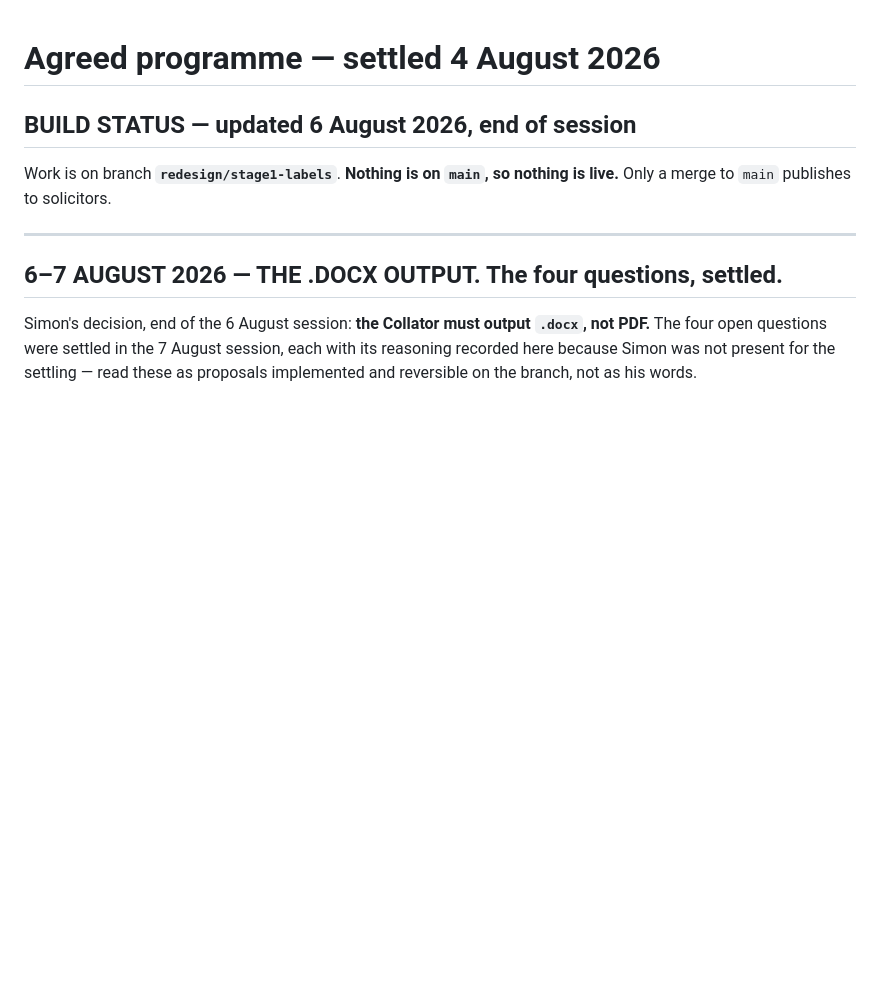
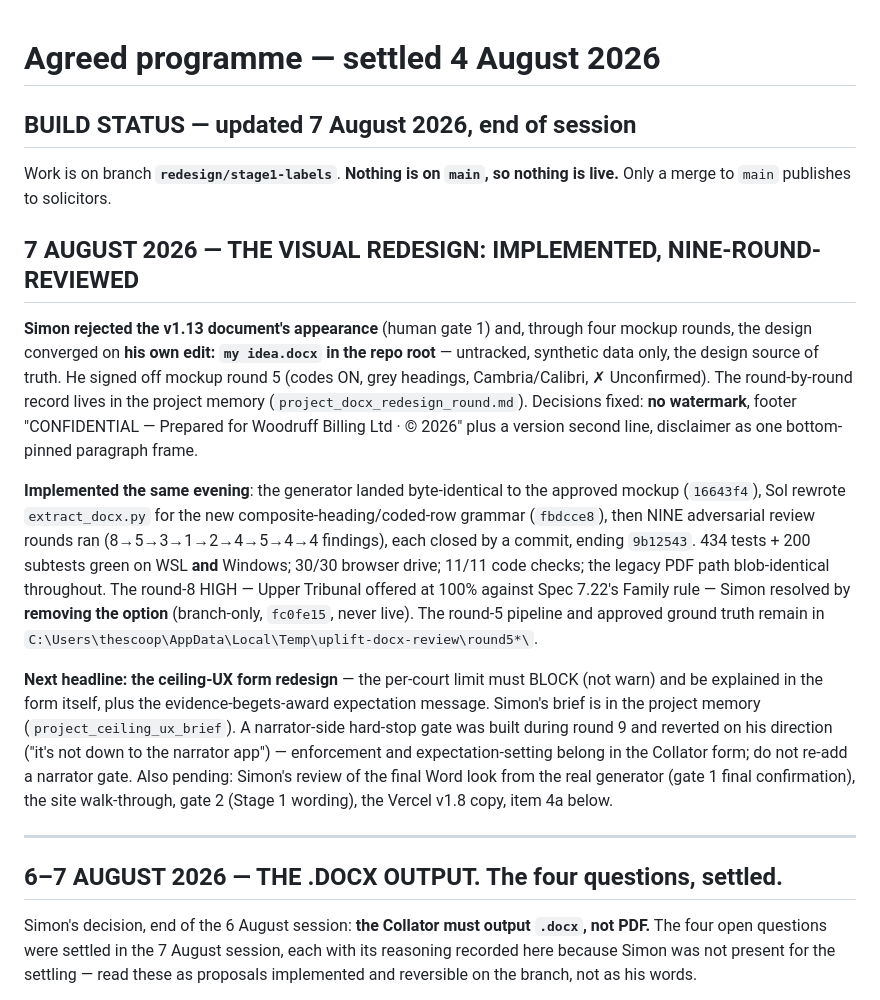
Before and after one commit to thescoop/upliftCollator, a Markdown page: _PLAN.md, the part around the change. Drawn GitHub-style; blank space fills up the shorter version.

Commit message:
Bring _PLAN.md's build status up to the end of 7 August
The afternoon "in flight" section was written before the evening
implementation and nine review rounds; it claimed none of the redesign
was implemented, which the same day's commits made untrue. Replace it
with the end-of-day record and the next headline (the ceiling-UX form
redesign, brief in project memory).

Co-Authored-By: Claude Fable 5 <noreply@anthropic.com>

```diff
--- a/_PLAN.md
+++ b/_PLAN.md
@@ -1,9 +1,42 @@
 # Agreed programme — settled 4 August 2026
 
-## BUILD STATUS — updated 6 August 2026, end of session
+## BUILD STATUS — updated 7 August 2026, end of session
 
 Work is on branch **`redesign/stage1-labels`**. **Nothing is on `main`, so nothing is
 live.** Only a merge to `main` publishes to solicitors.
+
+## 7 AUGUST 2026 — THE VISUAL REDESIGN: IMPLEMENTED, NINE-ROUND-REVIEWED
+
+**Simon rejected the v1.13 document's appearance** (human gate 1) and, through
+four mockup rounds, the design converged on **his own edit: `my idea.docx` in
+the repo root** — untracked, synthetic data only, the design source of truth.
+He signed off mockup round 5 (codes ON, grey headings, Cambria/Calibri,
+✗ Unconfirmed). The round-by-round record lives in the project memory
+(`project_docx_redesign_round.md`). Decisions fixed: **no watermark**, footer
+"CONFIDENTIAL — Prepared for Woodruff Billing Ltd · © 2026" plus a version
+second line, disclaimer as one bottom-pinned paragraph frame.
+
+**Implemented the same evening**: the generator landed byte-identical to the
+approved mockup (`16643f4`), Sol rewrote `extract_docx.py` for the new
+composite-heading/coded-row grammar (`fbdcce8`), then NINE adversarial review
+rounds ran (8→5→3→1→2→4→5→4→4 findings), each closed by a commit, ending
+`9b12543`. 434 tests + 200 subtests green on WSL **and** Windows; 30/30
+browser drive; 11/11 code checks; the legacy PDF path blob-identical
+throughout. The round-8 HIGH — Upper Tribunal offered at 100% against
+Spec 7.22's Family rule — Simon resolved by **removing the option**
+(branch-only, `fc0fe15`, never live). The round-5 pipeline and approved
+ground truth remain in
+`C:\Users\thescoop\AppData\Local\Temp\uplift-docx-review\round5*\`.
+
+**Next headline: the ceiling-UX form redesign** — the per-court limit must
+BLOCK (not warn) and be explained in the form itself, plus the
+evidence-begets-award expectation message. Simon's brief is in the project
+memory (`project_ceiling_ux_brief`). A narrator-side hard-stop gate was built
+during round 9 and reverted on his direction ("it's not down to the narrator
+app") — enforcement and expectation-setting belong in the Collator form; do
+not re-add a narrator gate. Also pending: Simon's review of the final Word
+look from the real generator (gate 1 final confirmation), the site
+walk-through, gate 2 (Stage 1 wording), the Vercel v1.8 copy, item 4a below.
 
 ---
 
```
